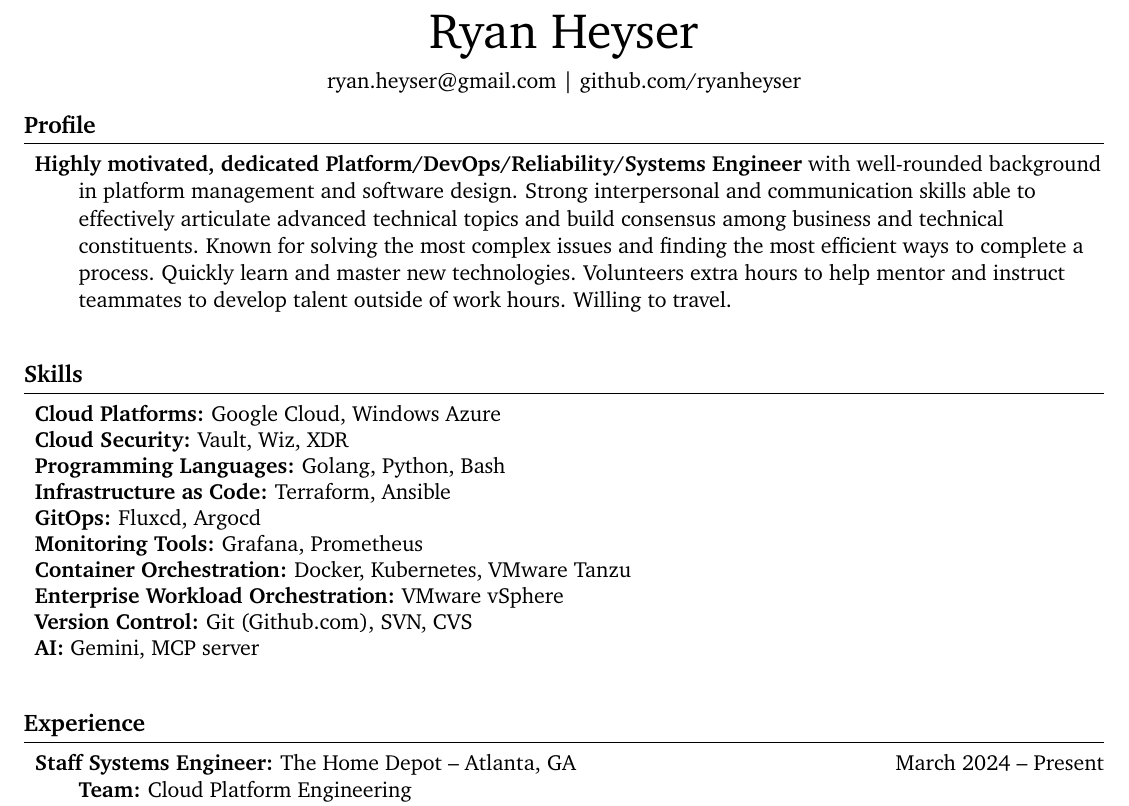
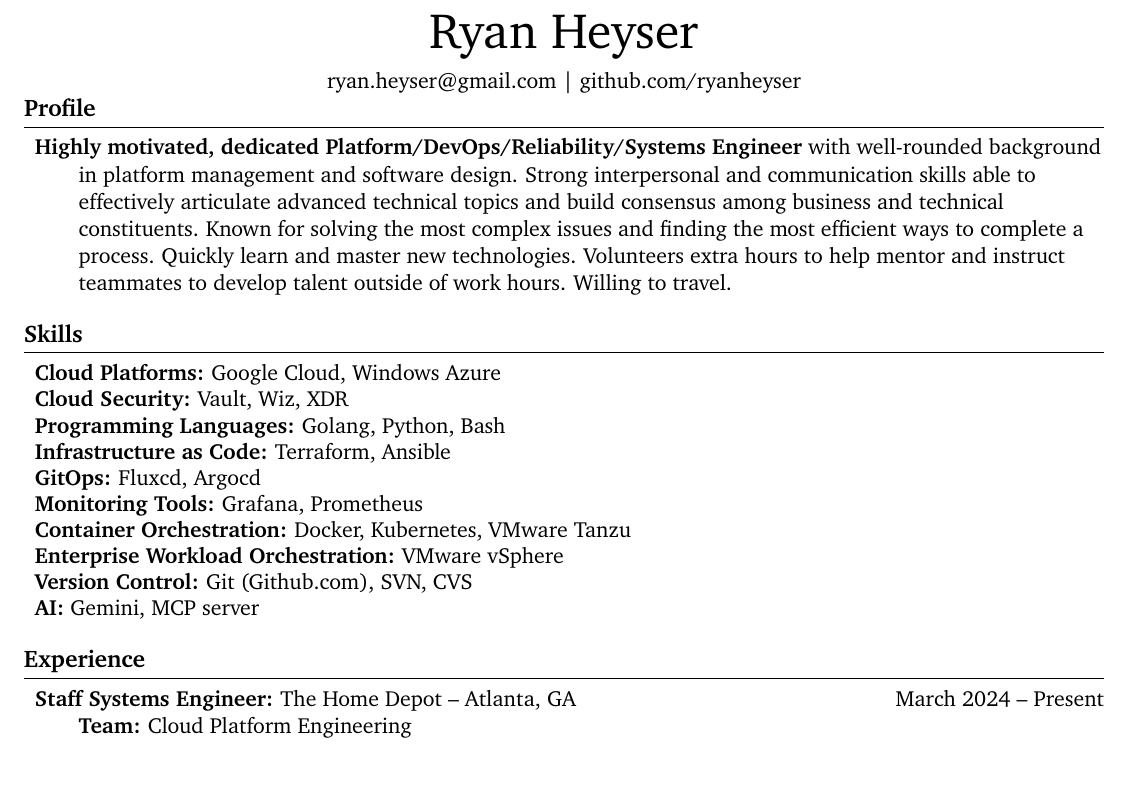
Before and after one commit to ryanheyser/resume, a LaTeX CV (resume.tex): part of page 1 of 3, cut so that both start at the same text, the shorter picture padded with empty space. Compiled offline with pdfLaTeX.

Commit message:
Update resume.tex

```diff
--- a/resume.tex
+++ b/resume.tex
@@ -36,7 +36,7 @@
 % contact information
 \centerline{\href{mailto:ryan.heyser@gmail.com}{ryan.heyser@gmail.com} | \href{github.com/ryanheyser}{github.com/ryanheyser}}
 
-\vspace{-10pt}
+\vspace{-18.5pt}
 
 % profile section
 \section*{Profile}
@@ -44,7 +44,7 @@
 \item\textbf{Highly motivated, dedicated Platform/DevOps/Reliability/Systems Engineer} with well-rounded background in platform management and software design. Strong interpersonal and communication skills able to effectively articulate advanced technical topics and build consensus among business and technical constituents. Known for solving the most complex issues and finding the most efficient ways to complete a process. Quickly learn and master new technologies. Volunteers extra hours to help mentor and instruct teammates to develop talent outside of work hours. Willing to travel. \\
 \end{description}
 
-\vspace{-6.5pt}
+\vspace{-18.5pt}
 
 % skills section
 \section*{Skills}
@@ -70,7 +70,7 @@
 \item\textbf{AI:} Gemini, MCP server
 \end{description}
 
-\vspace{-6.5pt}
+\vspace{-18.5pt}
 
 % experience section
 \section*{Experience}
```
